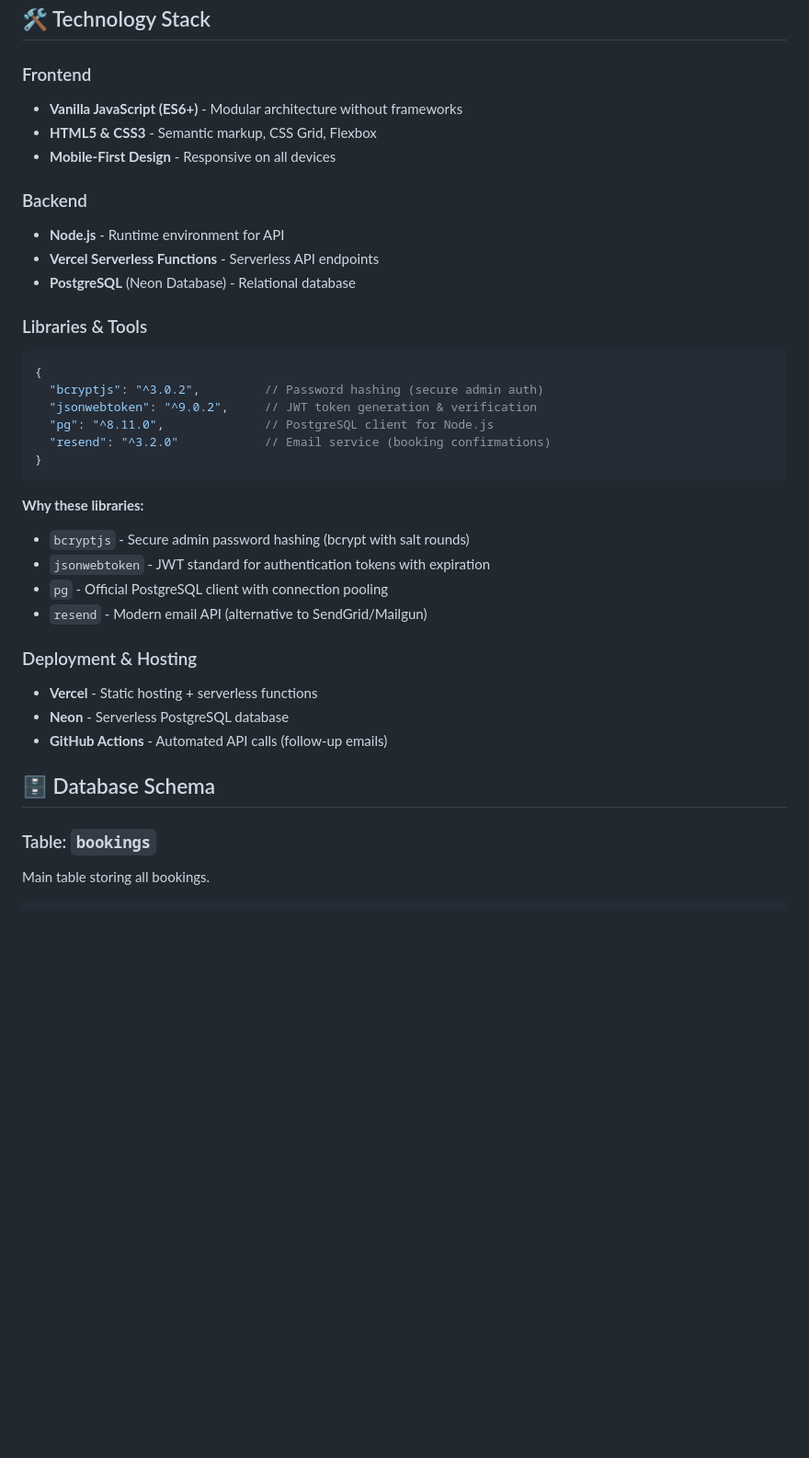
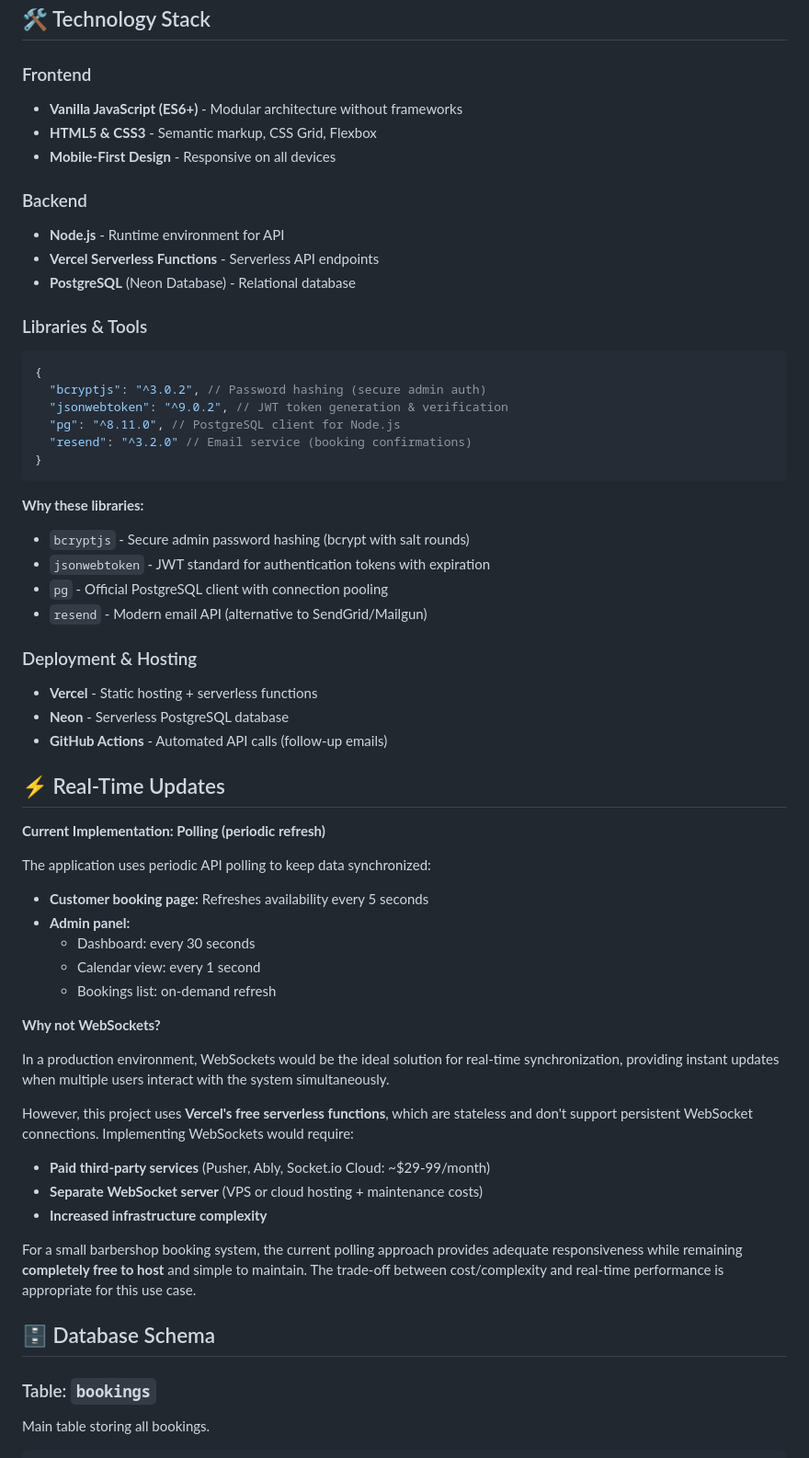
Before and after one commit to tw1996-dev/barbersite, a Markdown page: README.md, the part around the change printed below. Shown: that part at 92% size. Drawn GitHub-style; blank space fills up the shorter version.

````diff
--- a/README.md
+++ b/README.md
@@ -138,11 +144,13 @@ barbersite/
 ## 🛠️ Technology Stack
 
 ### Frontend
+
 - **Vanilla JavaScript (ES6+)** - Modular architecture without frameworks
 - **HTML5 & CSS3** - Semantic markup, CSS Grid, Flexbox
 - **Mobile-First Design** - Responsive on all devices
 
 ### Backend
+
 - **Node.js** - Runtime environment for API
 - **Vercel Serverless Functions** - Serverless API endpoints
 - **PostgreSQL** (Neon Database) - Relational database
@@ -151,27 +159,54 @@ barbersite/
 
 ```json
 {
-  "bcryptjs": "^3.0.2",         // Password hashing (secure admin auth)
-  "jsonwebtoken": "^9.0.2",     // JWT token generation & verification
-  "pg": "^8.11.0",              // PostgreSQL client for Node.js
-  "resend": "^3.2.0"            // Email service (booking confirmations)
+  "bcryptjs": "^3.0.2", // Password hashing (secure admin auth)
+  "jsonwebtoken": "^9.0.2", // JWT token generation & verification
+  "pg": "^8.11.0", // PostgreSQL client for Node.js
+  "resend": "^3.2.0" // Email service (booking confirmations)
 }
 ```
 
 **Why these libraries:**
+
 - `bcryptjs` - Secure admin password hashing (bcrypt with salt rounds)
 - `jsonwebtoken` - JWT standard for authentication tokens with expiration
 - `pg` - Official PostgreSQL client with connection pooling
 - `resend` - Modern email API (alternative to SendGrid/Mailgun)
 
 ### Deployment & Hosting
+
 - **Vercel** - Static hosting + serverless functions
 - **Neon** - Serverless PostgreSQL database
 - **GitHub Actions** - Automated API calls (follow-up emails)
 
+## ⚡ Real-Time Updates
+
+**Current Implementation: Polling (periodic refresh)**
+
+The application uses periodic API polling to keep data synchronized:
+
+- **Customer booking page:** Refreshes availability every 5 seconds
+- **Admin panel:**
+  - Dashboard: every 30 seconds
+  - Calendar view: every 1 second
+  - Bookings list: on-demand refresh
+
+**Why not WebSockets?**
+
+In a production environment, WebSockets would be the ideal solution for real-time synchronization, providing instant updates when multiple users interact with the system simultaneously.
+
+However, this project uses **Vercel's free serverless functions**, which are stateless and don't support persistent WebSocket connections. Implementing WebSockets would require:
+
+- **Paid third-party services** (Pusher, Ably, Socket.io Cloud: ~$29-99/month)
+- **Separate WebSocket server** (VPS or cloud hosting + maintenance costs)
+- **Increased infrastructure complexity**
+
+For a small barbershop booking system, the current polling approach provides adequate responsiveness while remaining **completely free to host** and simple to maintain. The trade-off between cost/complexity and real-time performance is appropriate for this use case.
+
 ## 🗄️ Database Schema
 
 ### Table: `bookings`
+
 Main table storing all bookings.
 
 ```sql
````
Also changed, not shown: other parts of README.md (+61 -2 lines).
